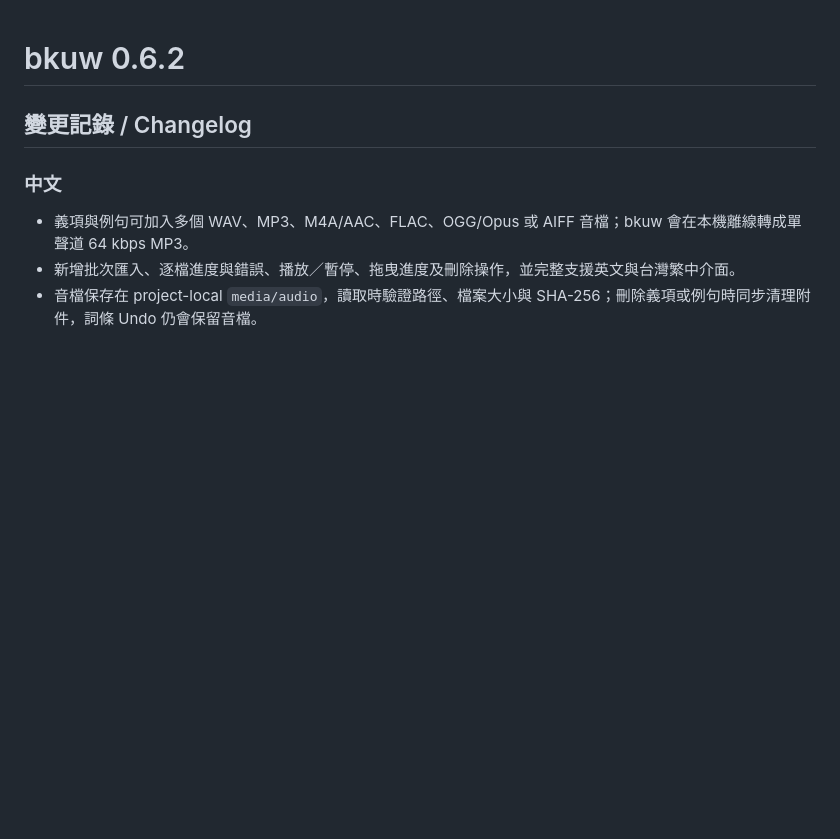
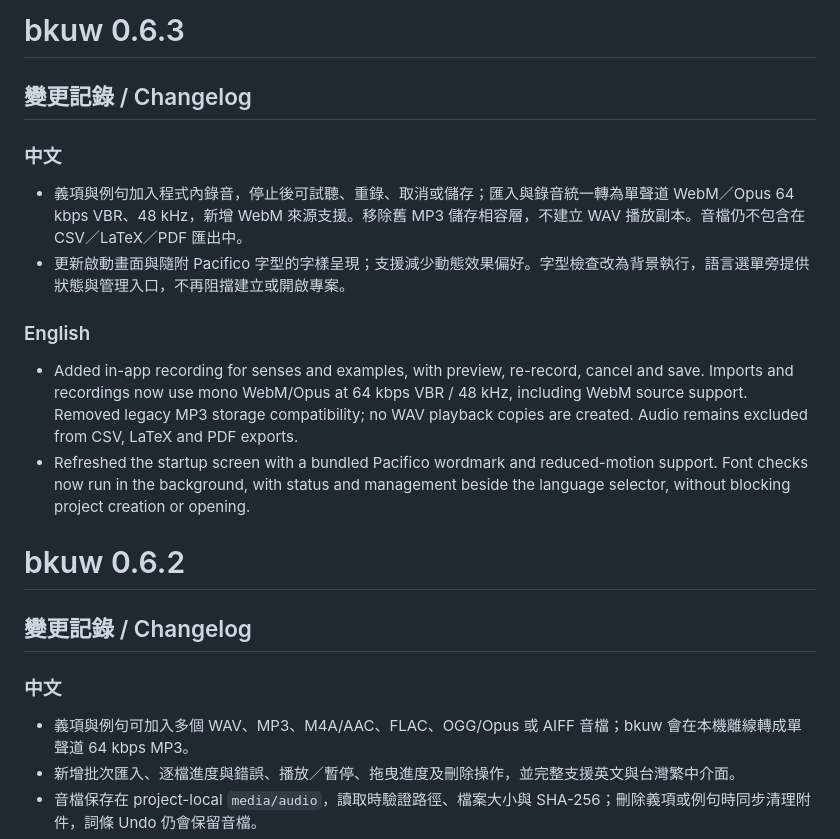
Before and after one commit to rngagi/bkuw, a Markdown page: .github/release-header.md, the part around the change. GitHub-like rendering; blank space fills up the shorter version.

Commit message:
docs: add bkuw 0.6.3 changelog

```diff
--- a/.github/release-header.md
+++ b/.github/release-header.md
@@ -1,3 +1,17 @@
+# bkuw 0.6.3
+
+## 變更記錄 / Changelog
+
+### 中文
+
+- 義項與例句加入程式內錄音，停止後可試聽、重錄、取消或儲存；匯入與錄音統一轉為單聲道 WebM／Opus 64 kbps VBR、48 kHz，新增 WebM 來源支援。移除舊 MP3 儲存相容層，不建立 WAV 播放副本。音檔仍不包含在 CSV／LaTeX／PDF 匯出中。
+- 更新啟動畫面與隨附 Pacifico 字型的字樣呈現；支援減少動態效果偏好。字型檢查改為背景執行，語言選單旁提供狀態與管理入口，不再阻擋建立或開啟專案。
+
+### English
+
+- Added in-app recording for senses and examples, with preview, re-record, cancel and save. Imports and recordings now use mono WebM/Opus at 64 kbps VBR / 48 kHz, including WebM source support. Removed legacy MP3 storage compatibility; no WAV playback copies are created. Audio remains excluded from CSV, LaTeX and PDF exports.
+- Refreshed the startup screen with a bundled Pacifico wordmark and reduced-motion support. Font checks now run in the background, with status and management beside the language selector, without blocking project creation or opening.
+
 # bkuw 0.6.2
 
 ## 變更記錄 / Changelog
```
Also changed, not shown: CHANGELOG.md (+1 -5 lines).
